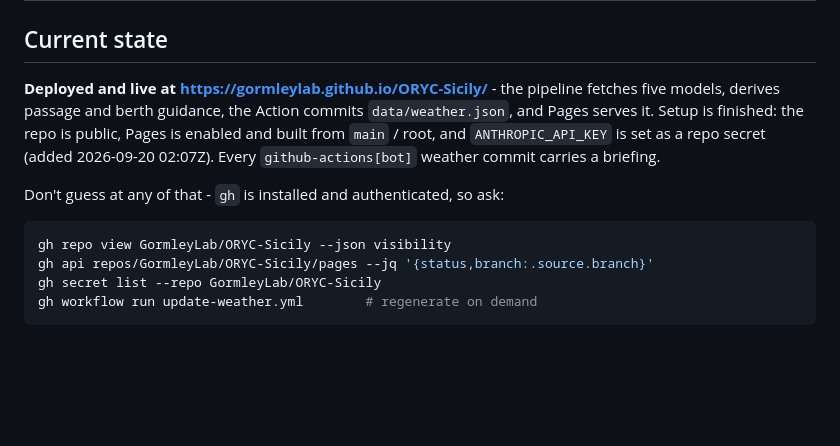
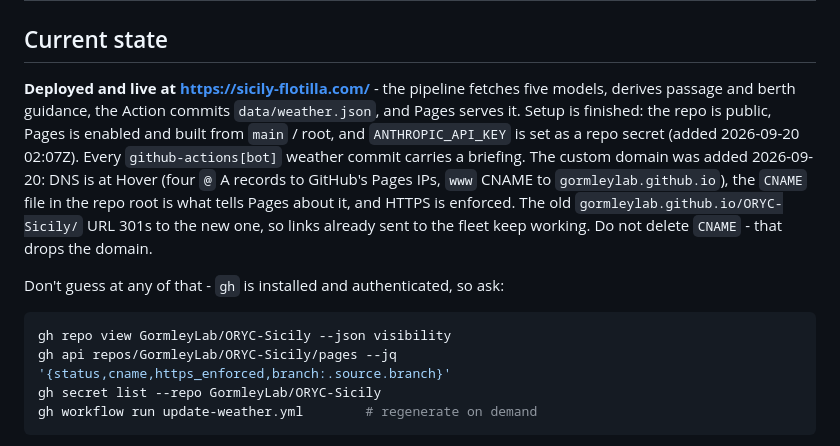
Before and after one commit to GormleyLab/ORYC-Sicily, a Markdown page: CLAUDE.md, the part around the change. Rendered like a GitHub page; blank space fills up the shorter version.

````diff
--- a/CLAUDE.md
+++ b/CLAUDE.md
@@ -2,18 +2,23 @@
 
 ## Current state
 
-**Deployed and live at https://gormleylab.github.io/ORYC-Sicily/** - the
+**Deployed and live at https://sicily-flotilla.com/** - the
 pipeline fetches five models, derives passage and berth guidance, the Action
 commits `data/weather.json`, and Pages serves it. Setup is finished: the repo
 is public, Pages is enabled and built from `main` / root, and
 `ANTHROPIC_API_KEY` is set as a repo secret (added 2026-09-20 02:07Z). Every
-`github-actions[bot]` weather commit carries a briefing.
+`github-actions[bot]` weather commit carries a briefing. The custom domain was
+added 2026-09-20: DNS is at Hover (four `@` A records to GitHub's Pages IPs,
+`www` CNAME to `gormleylab.github.io`), the `CNAME` file in the repo root is
+what tells Pages about it, and HTTPS is enforced. The old
+`gormleylab.github.io/ORYC-Sicily/` URL 301s to the new one, so links already
+sent to the fleet keep working. Do not delete `CNAME` - that drops the domain.
 
 Don't guess at any of that - `gh` is installed and authenticated, so ask:
 
 ```bash
 gh repo view GormleyLab/ORYC-Sicily --json visibility
-gh api repos/GormleyLab/ORYC-Sicily/pages --jq '{status,branch:.source.branch}'
+gh api repos/GormleyLab/ORYC-Sicily/pages --jq '{status,cname,https_enforced,branch:.source.branch}'
 gh secret list --repo GormleyLab/ORYC-Sicily
 gh workflow run update-weather.yml        # regenerate on demand
 ```
````
Also changed, not shown: README.md (+8 -4 lines).
